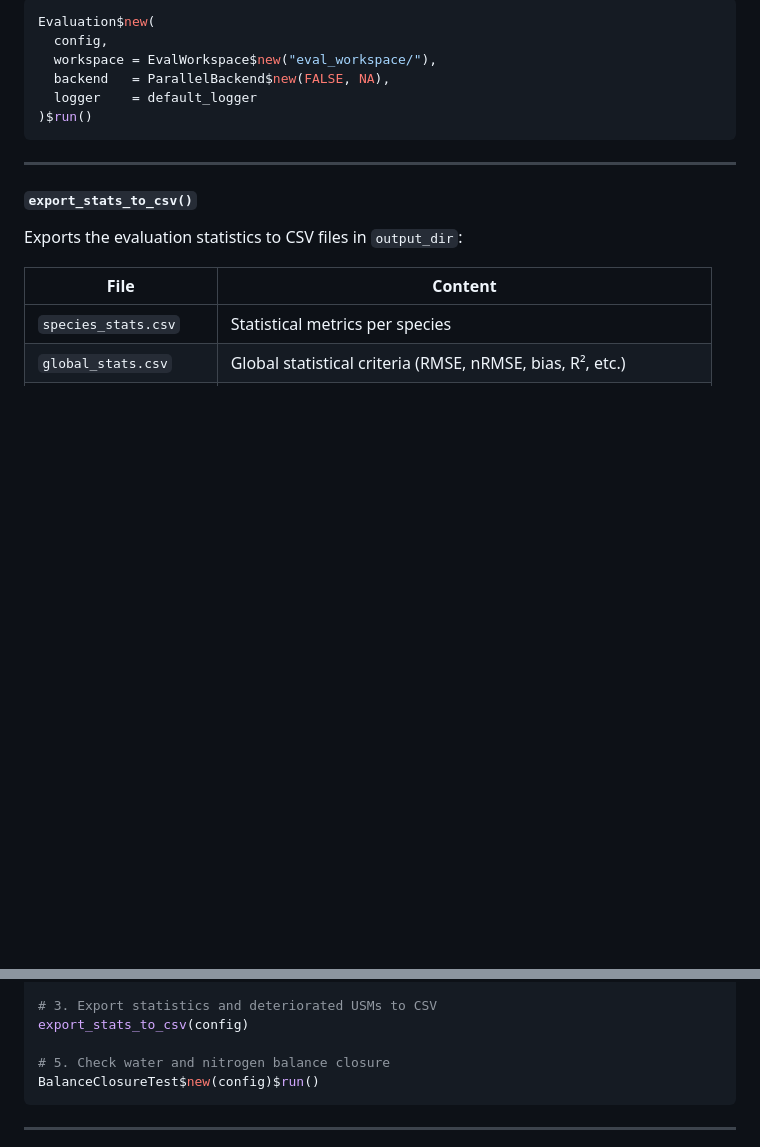
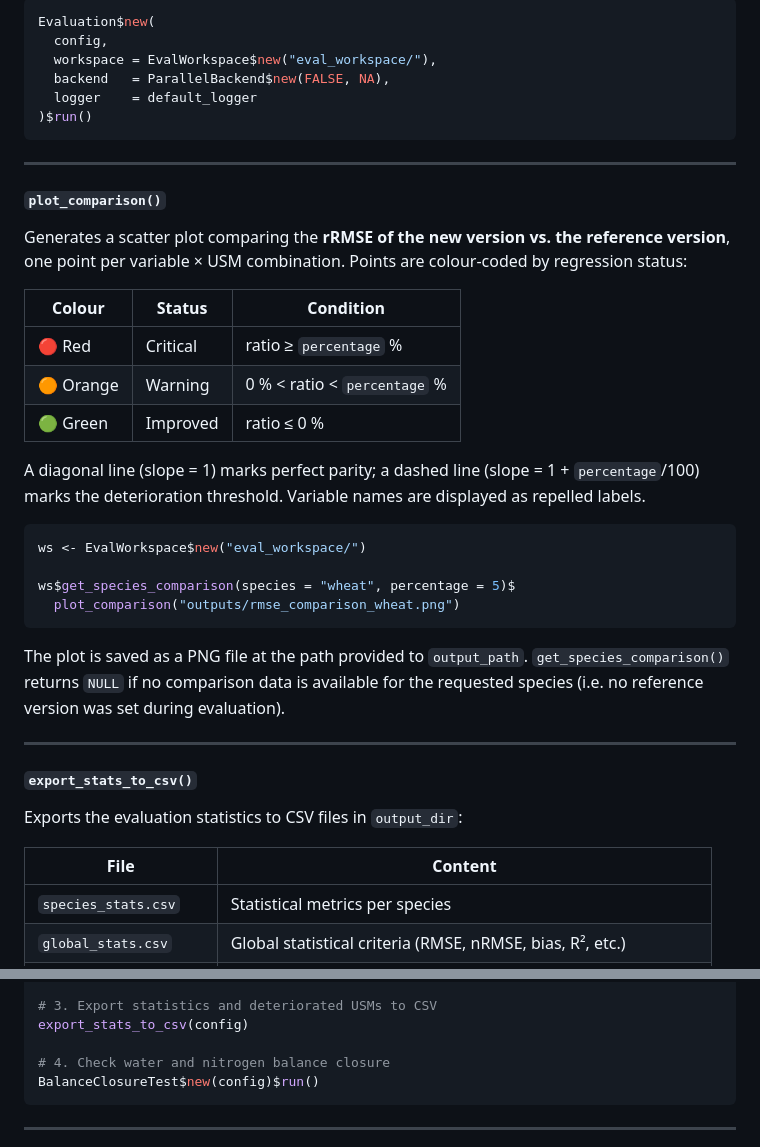
Before and after one commit to SticsRPacks/SticsREval, a Markdown page: README.md, 2 parts joined by grey strips. Drawn GitHub-style; blank space fills up the shorter version.

Commit message:
update comparison

````diff
--- a/README.md
+++ b/README.md
@@ -163,6 +163,29 @@ Evaluation$new(
 
 ---
 
+#### `plot_comparison()`
+
+Generates a scatter plot comparing the **rRMSE of the new version vs. the reference version**, one point per variable × USM combination. Points are colour-coded by regression status:
+
+| Colour | Status | Condition |
+|--------|--------|-----------|
+| 🔴 Red | Critical | ratio ≥ `percentage` % |
+| 🟠 Orange | Warning | 0 % < ratio < `percentage` % |
+| 🟢 Green | Improved | ratio ≤ 0 % |
+
+A diagonal line (slope = 1) marks perfect parity; a dashed line (slope = 1 + `percentage`/100) marks the deterioration threshold. Variable names are displayed as repelled labels.
+
+```r
+ws <- EvalWorkspace$new("eval_workspace/")
+
+ws$get_species_comparison(species = "wheat", percentage = 5)$
+  plot_comparison("outputs/rmse_comparison_wheat.png")
+```
+
+The plot is saved as a PNG file at the path provided to `output_path`. `get_species_comparison()` returns `NULL` if no comparison data is available for the requested species (i.e. no reference version was set during evaluation).
+
+---
+
 #### `export_stats_to_csv()`
 
 Exports the evaluation statistics to CSV files in `output_dir`:
@@ -266,7 +289,7 @@ Evaluation$new(config)$run()
 # 3. Export statistics and deteriorated USMs to CSV
 export_stats_to_csv(config)
 
-# 5. Check water and nitrogen balance closure
+# 4. Check water and nitrogen balance closure
 BalanceClosureTest$new(config)$run()
 ```
 
````
